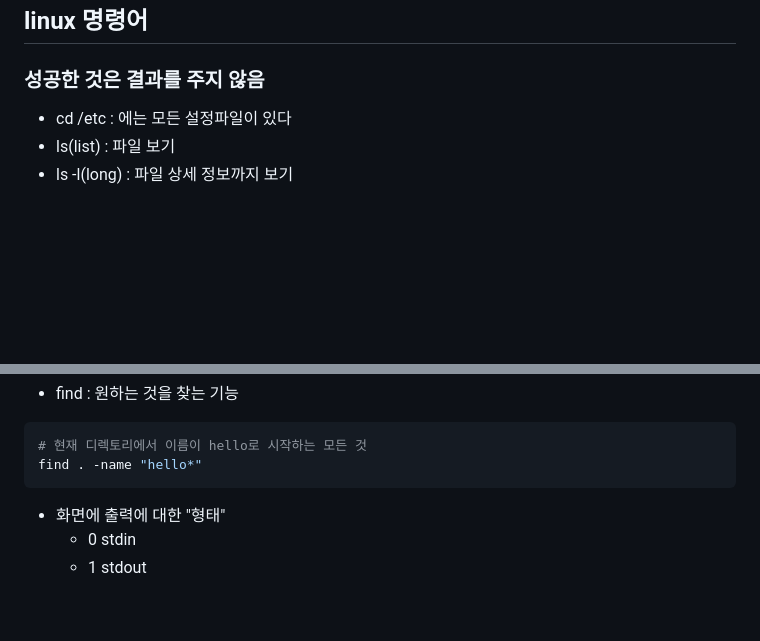
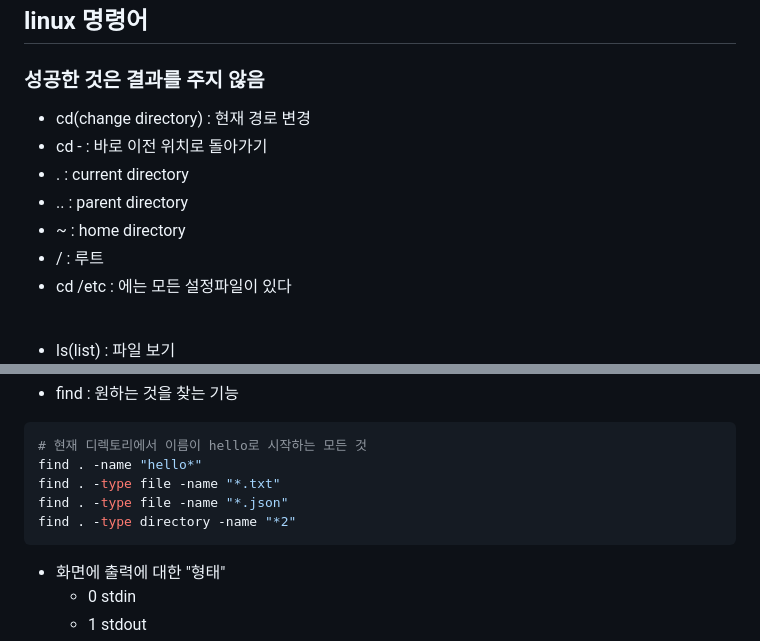
Before and after one commit to Minjoo522/SeSAC, a Markdown page: LINUX/lecture_note.md, 2 parts joined by grey strips. Rendered like a GitHub page; blank space fills up the shorter version.

```diff
--- a/LINUX/lecture_note.md
+++ b/LINUX/lecture_note.md
@@ -22,4 +22,10 @@
 
 ## linux 명령어
 ### 성공한 것은 결과를 주지 않음
+- cd(change directory) : 현재 경로 변경
+- cd - : 바로 이전 위치로 돌아가기
+- . : current directory
+- .. : parent directory
+- ~ : home directory
+- / : 루트
 - cd /etc : 에는 모든 설정파일이 있다
@@ -93,6 +127,9 @@ echo 'alias ...="cd ../.."' >> .bash_aliases
 ~~~zsh
 # 현재 디렉토리에서 이름이 hello로 시작하는 모든 것
 find . -name "hello*"
+find . -type file -name "*.txt"
+find . -type file -name "*.json"
+find . -type directory -name "*2"
 ~~~
 - 화면에 출력에 대한 "형태"
   - 0 stdin
```
Also changed, not shown: other parts of LINUX/lecture_note.md (+78 -22 lines).
